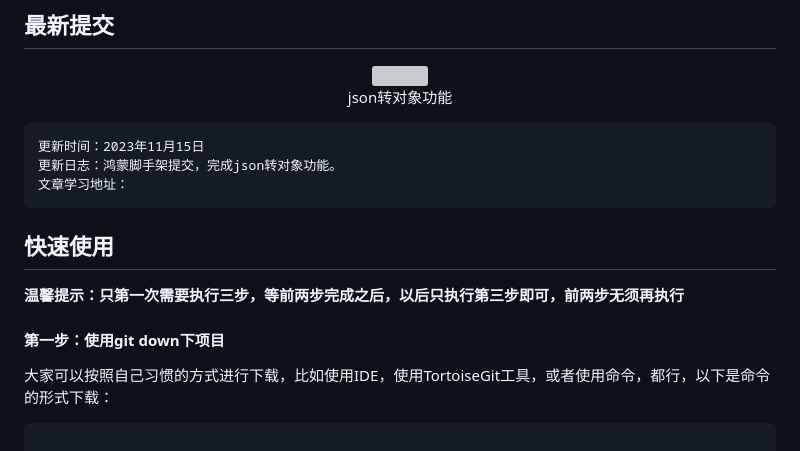
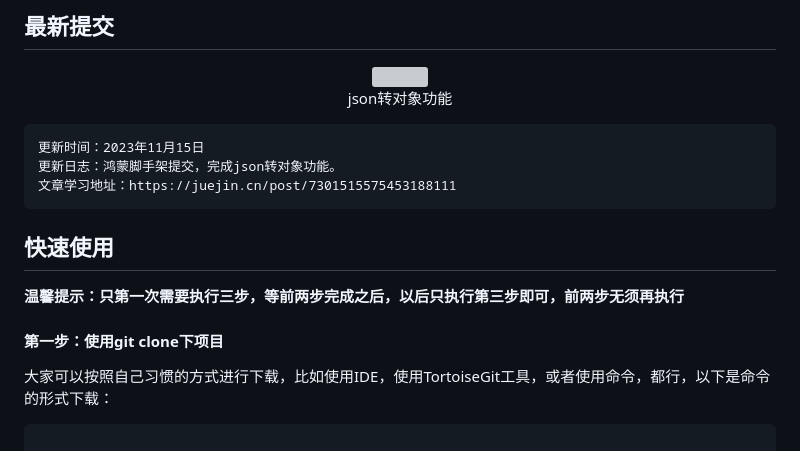
Before and after one commit to AbnerMing888/HarmonyScaffolding, a Markdown page: README.md, the part around one of its changes. Rendered like a GitHub page; grey boxes are pictures that could not be loaded.

Commit message:
提交修改

````diff
--- a/README.md
+++ b/README.md
@@ -12,7 +12,7 @@
 ```
 更新时间：2023年11月15日
 更新日志：鸿蒙脚手架提交，完成json转对象功能。
-文章学习地址：
+文章学习地址：https://juejin.cn/post/7301515575453188111
 ```
 
 
@@ -20,7 +20,7 @@
 
 **温馨提示：只第一次需要执行三步，等前两步完成之后，以后只执行第三步即可，前两步无须再执行**
 
-#### 第一步：使用git down下项目
+#### 第一步：使用git clone下项目
 
 大家可以按照自己习惯的方式进行下载，比如使用IDE，使用TortoiseGit工具，或者使用命令，都行，以下是命令的形式下载：
 
````
Also changed, not shown: other parts of README.md (+1 -1 lines).
